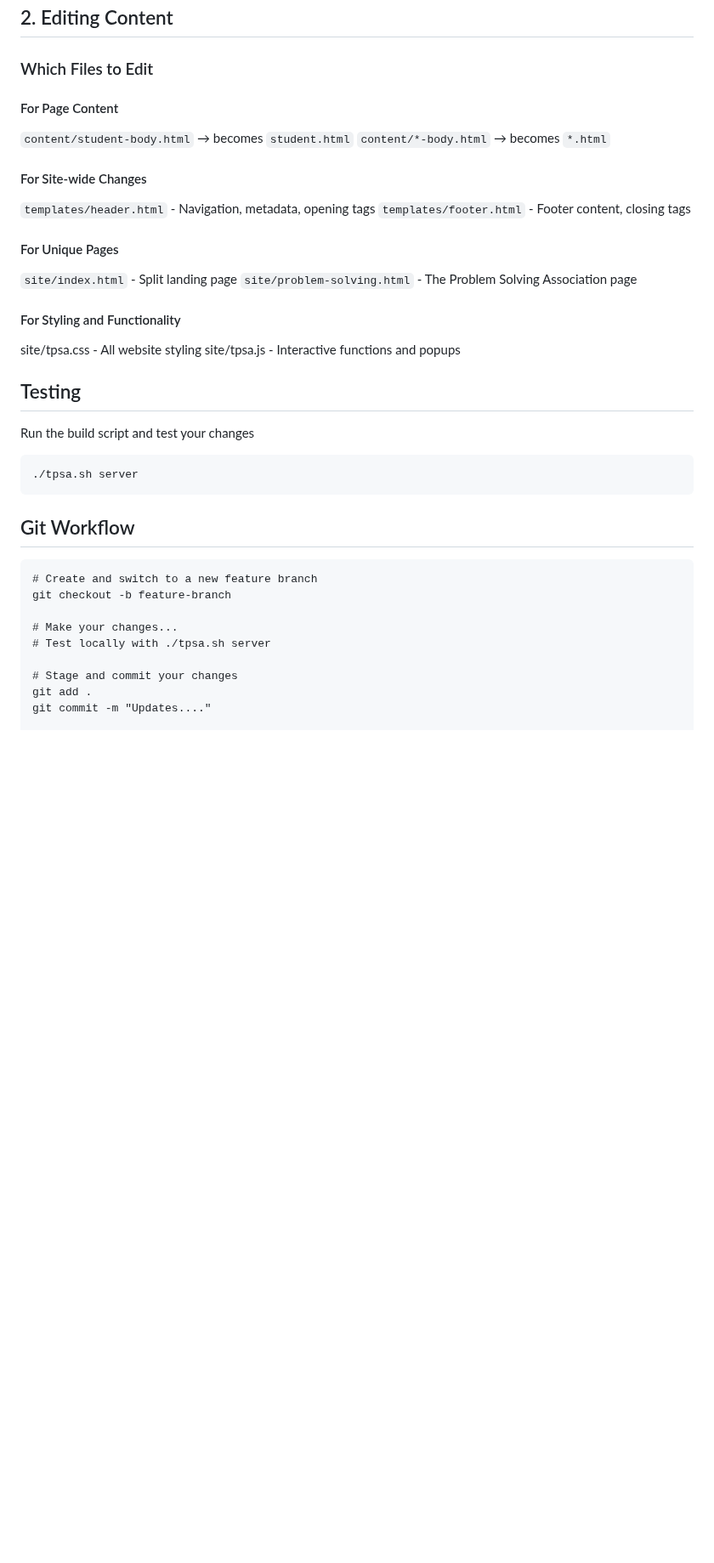
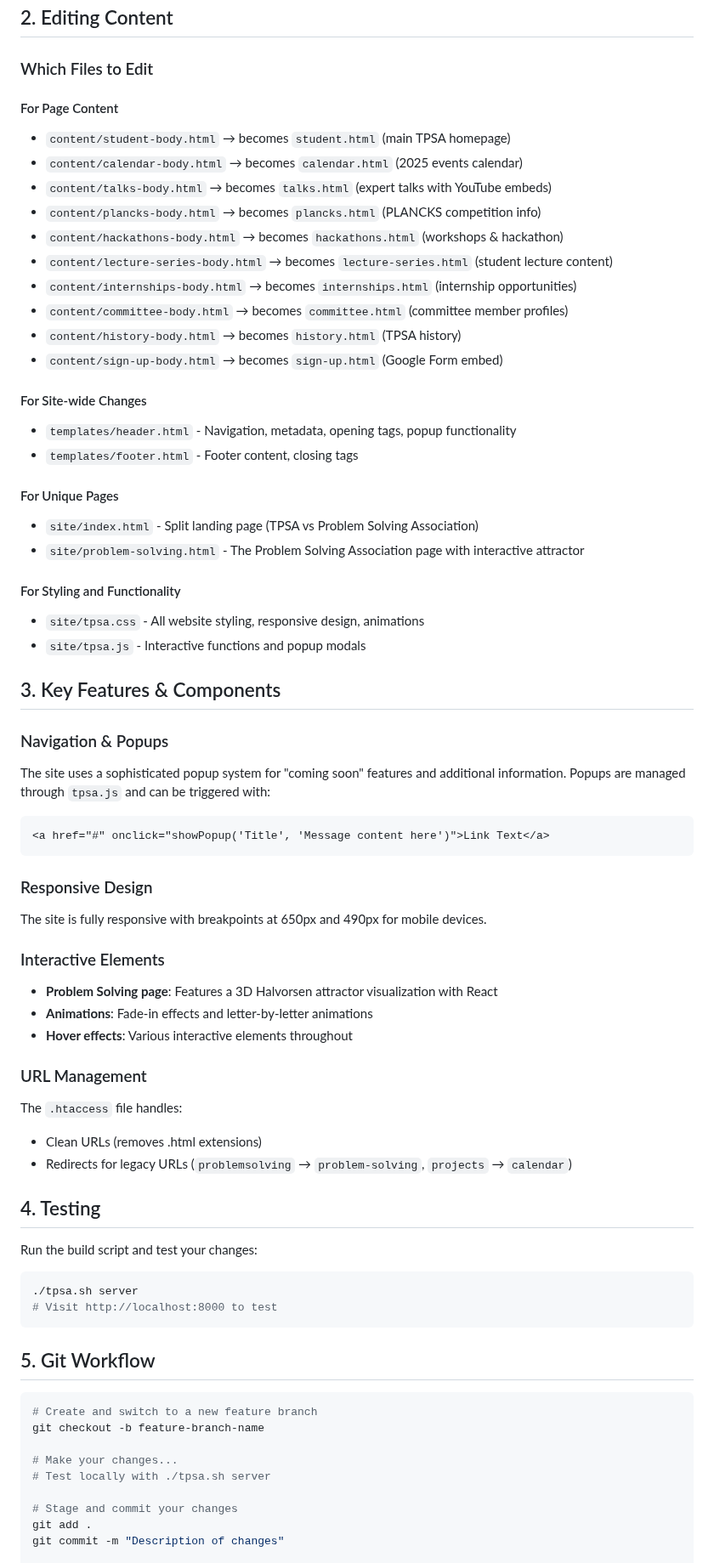
Before and after one commit to farrencc/tpsa-website, a Markdown page: README.md, the part around one of its changes. Shown at 85% size. GitHub-like rendering; blank space fills up the shorter version.

````diff
--- a/README.md
+++ b/README.md
@@ -89,43 +96,69 @@ source venv/bin/activate  # On Windows: venv\Scripts\activate
 ## 2. Editing Content
 
 ### Which Files to Edit
+
 #### For Page Content
-
-`content/student-body.html` → becomes `student.html`
-`content/*-body.html` → becomes `*.html`
-
+- `content/student-body.html` → becomes `student.html` (main TPSA homepage)
+- `content/calendar-body.html` → becomes `calendar.html` (2025 events calendar)
+- `content/talks-body.html` → becomes `talks.html` (expert talks with YouTube embeds)
+- `content/plancks-body.html` → becomes `plancks.html` (PLANCKS competition info)
+- `content/hackathons-body.html` → becomes `hackathons.html` (workshops & hackathon)
+- `content/lecture-series-body.html` → becomes `lecture-series.html` (student lecture content)
+- `content/internships-body.html` → becomes `internships.html` (internship opportunities)
+- `content/committee-body.html` → becomes `committee.html` (committee member profiles)
+- `content/history-body.html` → becomes `history.html` (TPSA history)
+- `content/sign-up-body.html` → becomes `sign-up.html` (Google Form embed)
 
 #### For Site-wide Changes
-
-`templates/header.html` - Navigation, metadata, opening tags
-`templates/footer.html` - Footer content, closing tags
+- `templates/header.html` - Navigation, metadata, opening tags, popup functionality
+- `templates/footer.html` - Footer content, closing tags
 
 #### For Unique Pages
-
-`site/index.html` - Split landing page
-`site/problem-solving.html` - The Problem Solving Association page
+- `site/index.html` - Split landing page (TPSA vs Problem Solving Association)
+- `site/problem-solving.html` - The Problem Solving Association page with interactive attractor
 
 #### For Styling and Functionality
+- `site/tpsa.css` - All website styling, responsive design, animations
+- `site/tpsa.js` - Interactive functions and popup modals
 
-site/tpsa.css - All website styling
-site/tpsa.js - Interactive functions and popups
+## 3. Key Features & Components
 
-## Testing
-Run the build script and test your changes
-```
-./tpsa.sh server
+### Navigation & Popups
+The site uses a sophisticated popup system for "coming soon" features and additional information. Popups are managed through `tpsa.js` and can be triggered with:
+```html
+<a href="#" onclick="showPopup('Title', 'Message content here')">Link Text</a>
 ```
 
-## Git Workflow
+### Responsive Design
+The site is fully responsive with breakpoints at 650px and 490px for mobile devices.
+
+### Interactive Elements
+- **Problem Solving page**: Features a 3D Halvorsen attractor visualization with React
+- **Animations**: Fade-in effects and letter-by-letter animations
+- **Hover effects**: Various interactive elements throughout
+
+### URL Management
+The `.htaccess` file handles:
+- Clean URLs (removes .html extensions)
+- Redirects for legacy URLs (`problemsolving` → `problem-solving`, `projects` → `calendar`)
+
+## 4. Testing
+Run the build script and test your changes:
+```bash
+./tpsa.sh server
+# Visit http://localhost:8000 to test
 ```
+
+## 5. Git Workflow
+```bash
 # Create and switch to a new feature branch
-git checkout -b feature-branch
+git checkout -b feature-branch-name
 
 # Make your changes...
 # Test locally with ./tpsa.sh server
 
 # Stage and commit your changes
 git add .
-git commit -m "Updates...."
+git commit -m "Description of changes"
 
 # Push to remote repository
````
Also changed, not shown: other parts of README.md (+84 -27 lines).
